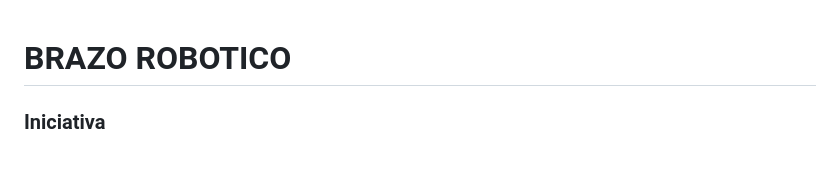
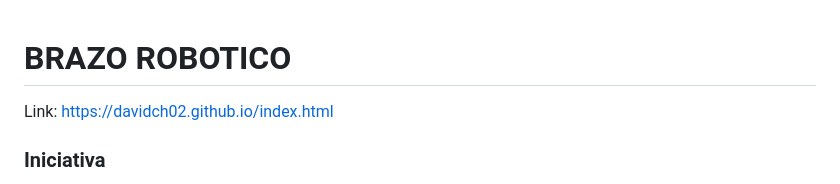
Before and after one commit to DavidCh02/Brazo-Robotico, a Markdown page: README.md, the part around the change. GitHub-like rendering; blank space fills up the shorter version.

```diff
--- a/README.md
+++ b/README.md
@@ -1,4 +1,5 @@
 # BRAZO ROBOTICO
+Link: https://davidch02.github.io/index.html
 ### Iniciativa
 
 Este proyecto comenzó debido a una necesidad existente en nuestro campo de estudio, la acumulación de basura o afecta la estética y el ambiente del campus universitario también tiene implicaciones negativas para la salud pública y el medio ambiente. La necesidad de un sistema eficiente y semi automatizado para la recolección de residuos que es crucial para mantener un entorno limpio y sostenible.
```
